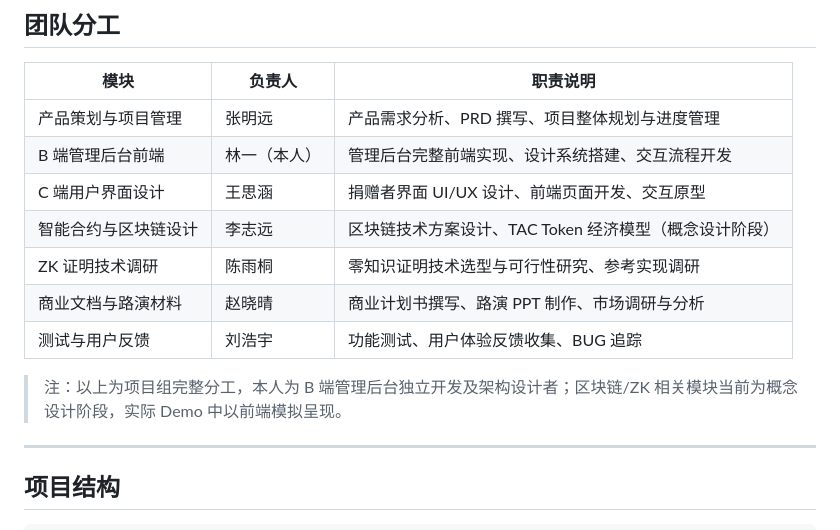
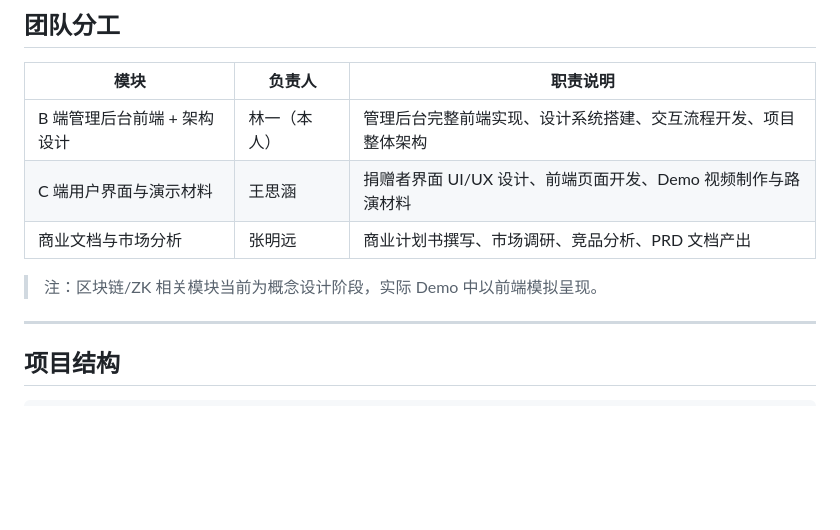
Before and after one commit to Artyom070518/TraceAid, a Markdown page: README.md, the part around the change. Drawn GitHub-style; blank space fills up the shorter version.

Commit message:
修复：团队分工改为三人制

```diff
--- a/README.md
+++ b/README.md
@@ -72,15 +72,11 @@ TraceAid 尝试用区块链记账 + 零知识证明核验的思路，给出一
 
 | 模块 | 负责人 | 职责说明 |
 |------|--------|----------|
-| 产品策划与项目管理 | 张明远 | 产品需求分析、PRD 撰写、项目整体规划与进度管理 |
-| B 端管理后台前端 | 林一（本人） | 管理后台完整前端实现、设计系统搭建、交互流程开发 |
-| C 端用户界面设计 | 王思涵 | 捐赠者界面 UI/UX 设计、前端页面开发、交互原型 |
-| 智能合约与区块链设计 | 李志远 | 区块链技术方案设计、TAC Token 经济模型（概念设计阶段） |
-| ZK 证明技术调研 | 陈雨桐 | 零知识证明技术选型与可行性研究、参考实现调研 |
-| 商业文档与路演材料 | 赵晓晴 | 商业计划书撰写、路演 PPT 制作、市场调研与分析 |
-| 测试与用户反馈 | 刘浩宇 | 功能测试、用户体验反馈收集、BUG 追踪 |
+| B 端管理后台前端 + 架构设计 | 林一（本人） | 管理后台完整前端实现、设计系统搭建、交互流程开发、项目整体架构 |
+| C 端用户界面与演示材料 | 王思涵 | 捐赠者界面 UI/UX 设计、前端页面开发、Demo 视频制作与路演材料 |
+| 商业文档与市场分析 | 张明远 | 商业计划书撰写、市场调研、竞品分析、PRD 文档产出 |
 
-> 注：以上为项目组完整分工，本人为 B 端管理后台独立开发及架构设计者；区块链/ZK 相关模块当前为概念设计阶段，实际 Demo 中以前端模拟呈现。
+> 注：区块链/ZK 相关模块当前为概念设计阶段，实际 Demo 中以前端模拟呈现。
 
 ---
 
```
